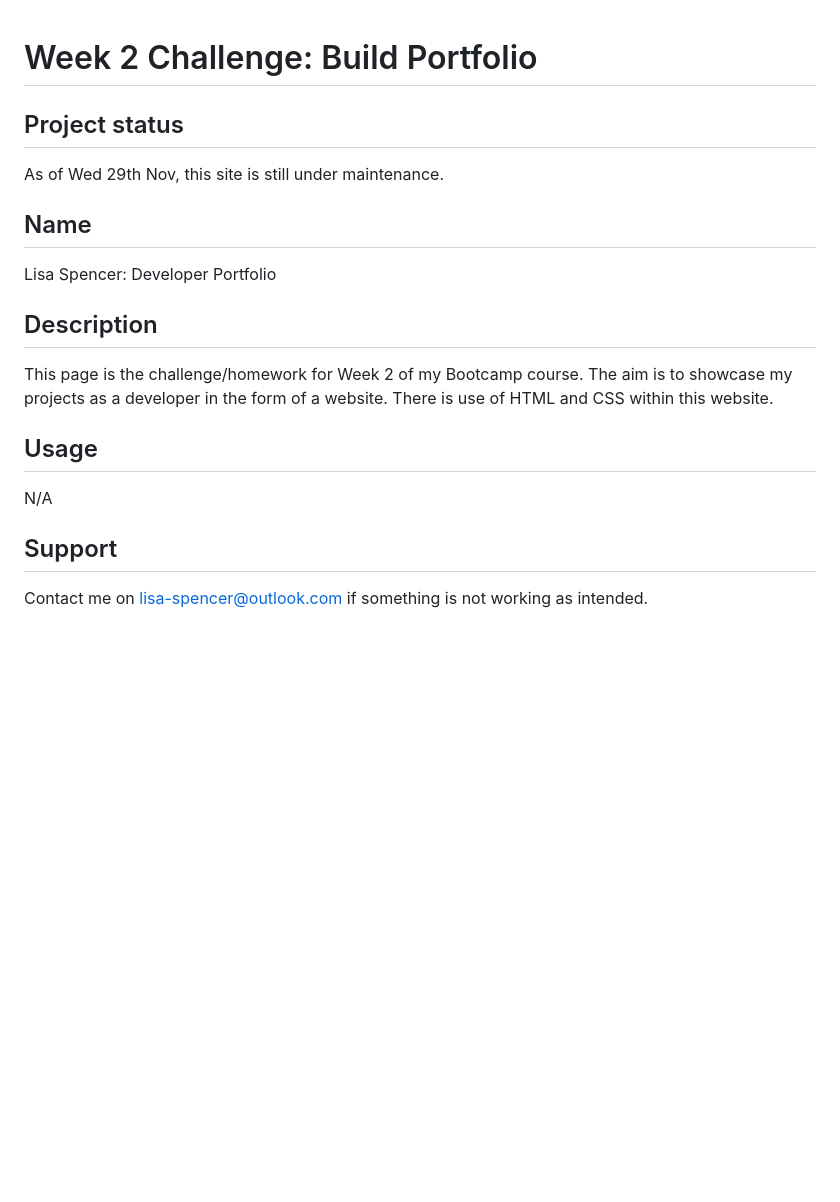
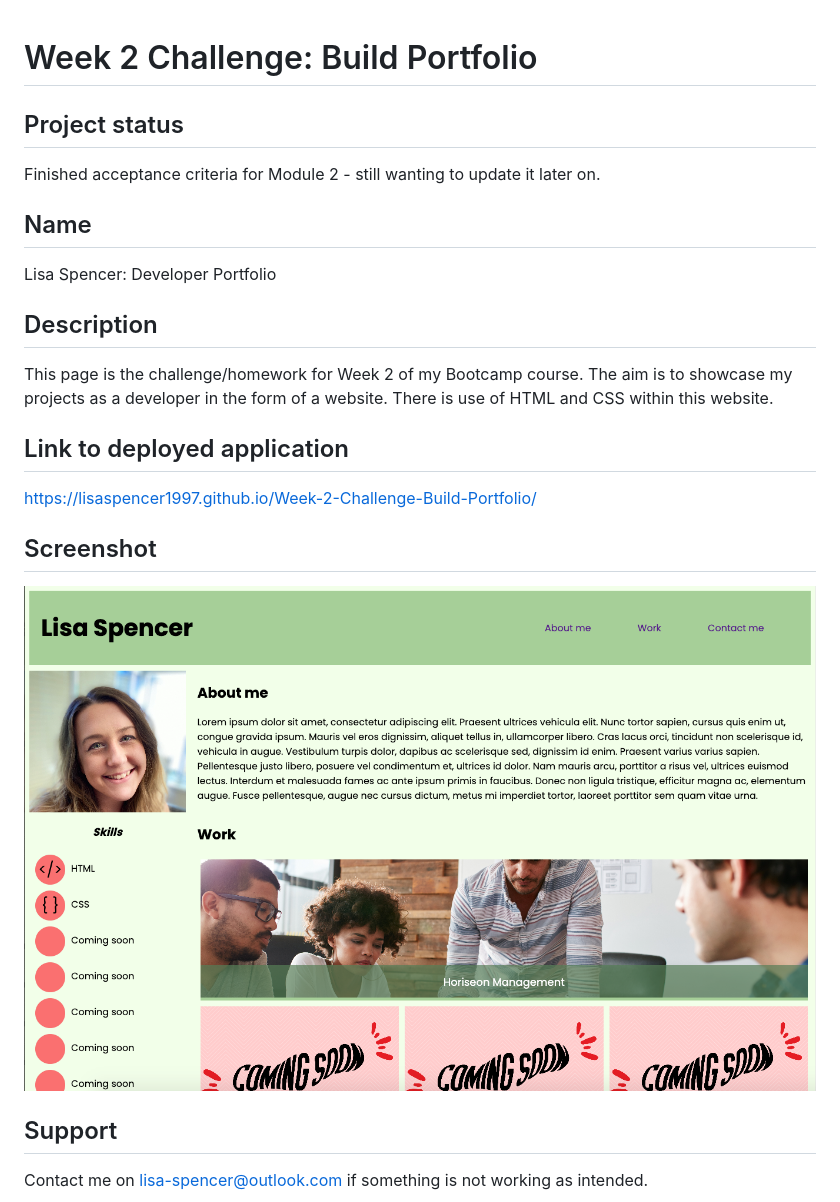
Before and after one commit to lisaspencer1997/Week-2-Challenge-Build-Portfolio, a Markdown page: README.md, the part around the change. Drawn GitHub-style; pictures changed too: Screenshot.png (added); blank space fills up the shorter version.

```diff
--- a/README.md
+++ b/README.md
@@ -1,7 +1,8 @@
+
 # Week 2 Challenge: Build Portfolio
 
 ## Project status
-As of Wed 29th Nov, this site is still under maintenance.
+Finished acceptance criteria for Module 2 - still wanting to update it later on.
 
 ## Name
 Lisa Spencer: Developer Portfolio
@@ -9,8 +10,11 @@ Lisa Spencer: Developer Portfolio
 ## Description
 This page is the challenge/homework for Week 2 of my Bootcamp course. The aim is to showcase my projects as a developer in the form of a website. There is use of HTML and CSS within this website.
 
-## Usage
-N/A
+## Link to deployed application
+https://lisaspencer1997.github.io/Week-2-Challenge-Build-Portfolio/
+
+## Screenshot
+![](Screenshot.png)
 
 ## Support
 Contact me on lisa-spencer@outlook.com if something is not working as intended.
```
Also changed, not shown: Screenshot copy.png (added), 1 other file.
